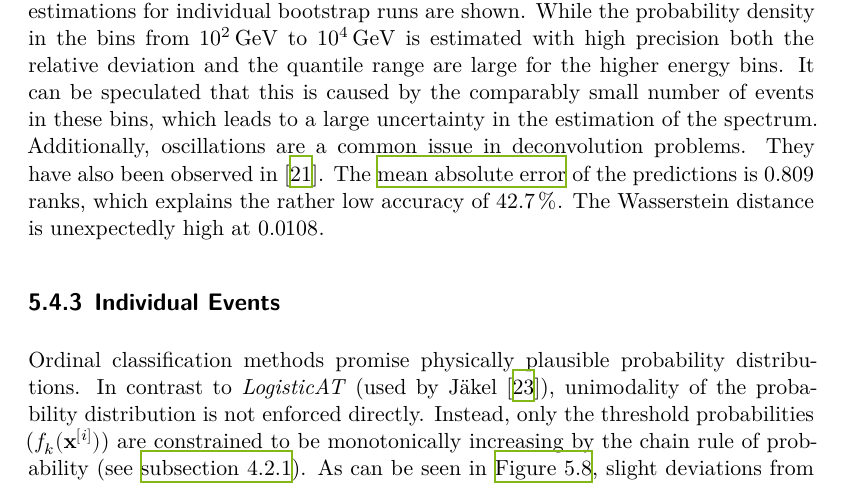
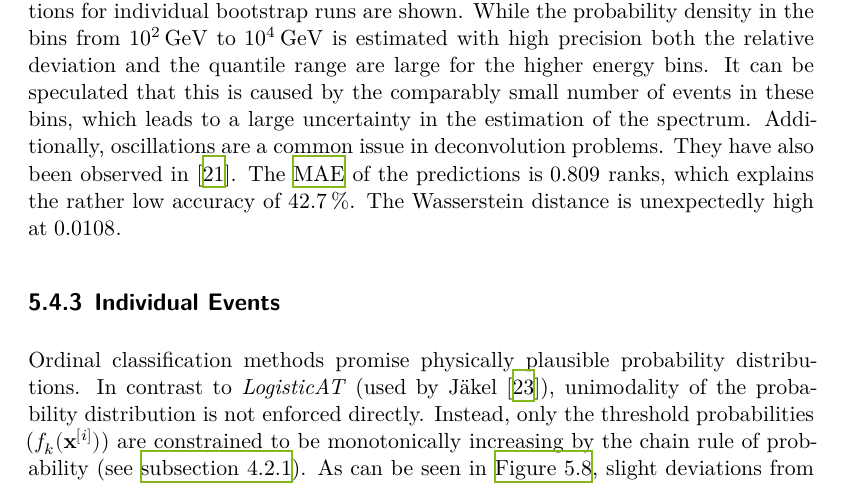
Before and after one commit to NicoWeio/Bachelor, a LaTeX thesis (thesis.tex, which reads content/main/unfolding/results.tex): part of page 27 of 45, cut so that both start at the same text. Compiled offline with XeLaTeX.

Commit message:
reject humanity, return to 25 page limit

```diff
--- a/content/main/unfolding/results.tex
+++ b/content/main/unfolding/results.tex
@@ -39,7 +39,7 @@ They have also been observed in \cite{dsea_samuel}.
 % NOTE: Quadrupling the data set size did not help. :(
 %
 % NOTE: This is the only place where it is used so far.
-The \hyperref[sec:unfolding:metrics:mae]{mean absolute error} of the predictions is \num{0.809} ranks,
+The \hyperref[sec:unfolding:metrics:mae]{\ac{MAE}} of the predictions is \num{0.809} ranks,
   which explains the rather low accuracy of \SI{42.7}{\percent}.
 The \hyperref[sec:unfolding:metrics:wasserstein]{Wasserstein distance}
   %[saving space] between the true and the predicted spectrum
```
